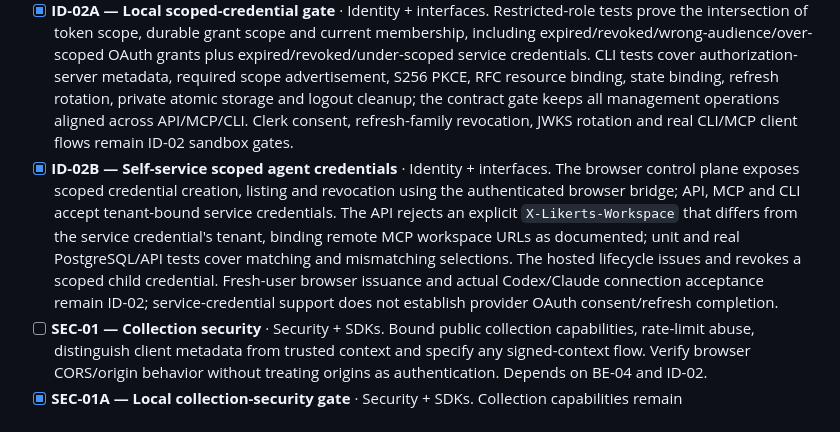
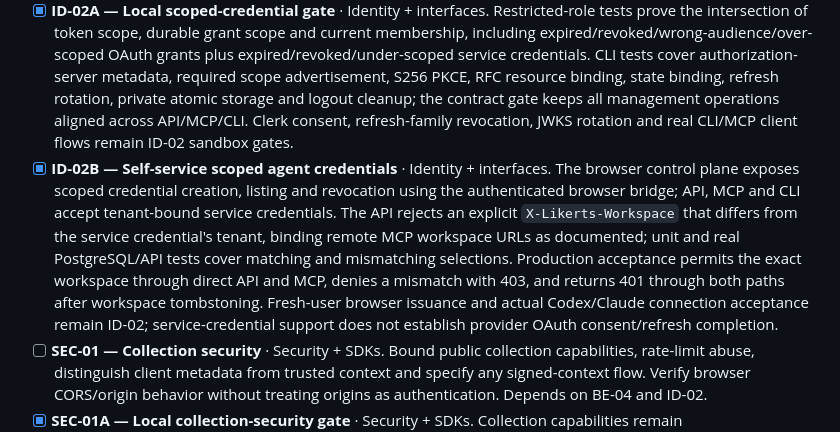
Before and after one commit to crosstabs/likerts, a Markdown page: TASKS.md, the part around the change. Rendered like a GitHub page.

```diff
--- a/TASKS.md
+++ b/TASKS.md
@@ -35,7 +35,7 @@ Engineering has selected the defaults in [ENGINEERING-DECISIONS.md](ENGINEERING-
 - [x] **ID-01C — Production identity configuration** · Identity + infrastructure. `clerk.likerts.com` is configured as the production Clerk custom domain, passwordless email OTP is enabled and usernames/passwords are disabled. The production control plane is deployed against this identity configuration. A real fresh-user OTP/recovery journey is explicitly separate in ID-01.
 - [ ] **ID-02 — Scoped OAuth and service credentials** · Identity + interfaces. Self-service scoped agent credential creation/listing/revocation is deployed, and hosted child credential issuance/revocation passes. API/MCP/CLI support these credentials. Complete fresh-user browser issuance and the real Codex/Claude/CLI connection journey; provider OAuth custom scopes, consent, refresh-family revocation and signing-key rotation remain unverified and must not be advertised as complete.
 - [x] **ID-02A — Local scoped-credential gate** · Identity + interfaces. Restricted-role tests prove the intersection of token scope, durable grant scope and current membership, including expired/revoked/wrong-audience/over-scoped OAuth grants plus expired/revoked/under-scoped service credentials. CLI tests cover authorization-server metadata, required scope advertisement, S256 PKCE, RFC resource binding, state binding, refresh rotation, private atomic storage and logout cleanup; the contract gate keeps all management operations aligned across API/MCP/CLI. Clerk consent, refresh-family revocation, JWKS rotation and real CLI/MCP client flows remain ID-02 sandbox gates.
-- [x] **ID-02B — Self-service scoped agent credentials** · Identity + interfaces. The browser control plane exposes scoped credential creation, listing and revocation using the authenticated browser bridge; API, MCP and CLI accept tenant-bound service credentials. The API rejects an explicit `X-Likerts-Workspace` that differs from the service credential's tenant, binding remote MCP workspace URLs as documented; unit and real PostgreSQL/API tests cover matching and mismatching selections. The hosted lifecycle issues and revokes a scoped child credential. Fresh-user browser issuance and actual Codex/Claude connection acceptance remain ID-02; service-credential support does not establish provider OAuth consent/refresh completion.
+- [x] **ID-02B — Self-service scoped agent credentials** · Identity + interfaces. The browser control plane exposes scoped credential creation, listing and revocation using the authenticated browser bridge; API, MCP and CLI accept tenant-bound service credentials. The API rejects an explicit `X-Likerts-Workspace` that differs from the service credential's tenant, binding remote MCP workspace URLs as documented; unit and real PostgreSQL/API tests cover matching and mismatching selections. Production acceptance permits the exact workspace through direct API and MCP, denies a mismatch with 403, and returns 401 through both paths after workspace tombstoning. Fresh-user browser issuance and actual Codex/Claude connection acceptance remain ID-02; service-credential support does not establish provider OAuth consent/refresh completion.
 - [ ] **SEC-01 — Collection security** · Security + SDKs. Bound public collection capabilities, rate-limit abuse, distinguish client metadata from trusted context and specify any signed-context flow. Verify browser CORS/origin behavior without treating origins as authentication. Depends on BE-04 and ID-02.
 - [x] **SEC-01A — Local collection-security gate** · Security + SDKs. Collection capabilities remain schema/submission-only and digest-stored; exact HTTPS origins are configured separately from authentication. A durable per-collection minute limiter returns 429 before validation/billing, while invalid attempts remain unbilled. API/MCP/CLI configuration, real Web preflight/allowed/denied origin behavior, CORS error headers, restricted-role RLS and rate exhaustion pass. Client metadata is explicitly untrusted and v1 has no signed-context field; the future typed flow is specified in COLLECTION-SECURITY.md. Production IP/WAF behavior and ID-02 provider evidence remain gates for SEC-01.
 - [ ] **SEC-02 — Audit and secret handling** · Security. Record sensitive management operations without logging credentials or response contents; restrict support access. Verify logs and error paths do not expose customer data. Depends on ID-02.
```
Also changed, not shown: LAUNCH-DECISION.md (+2 -0 lines).
